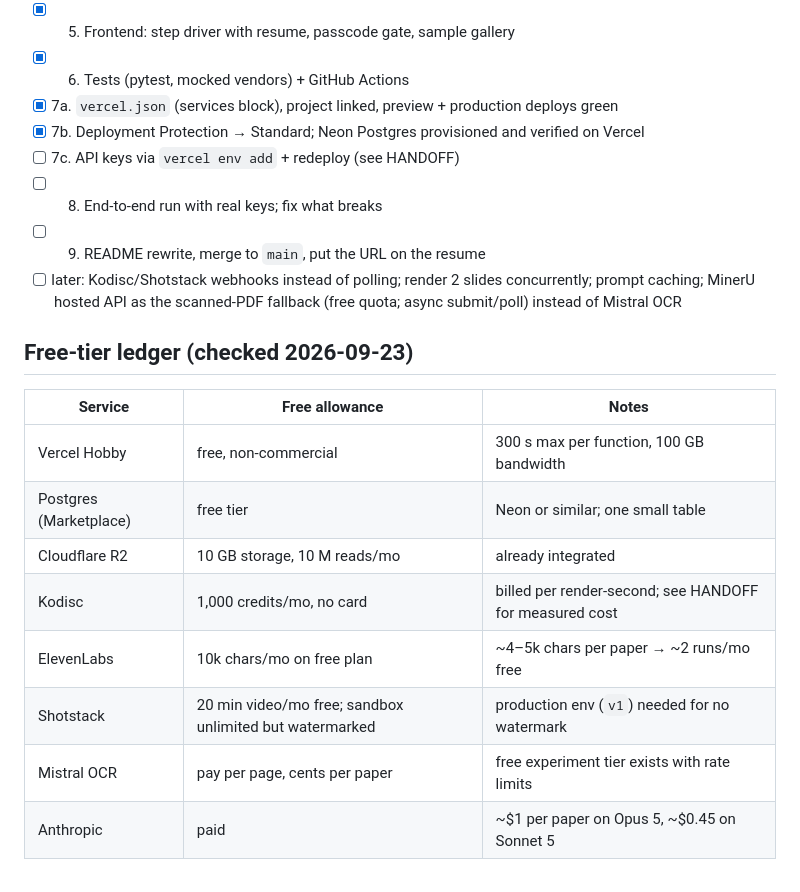
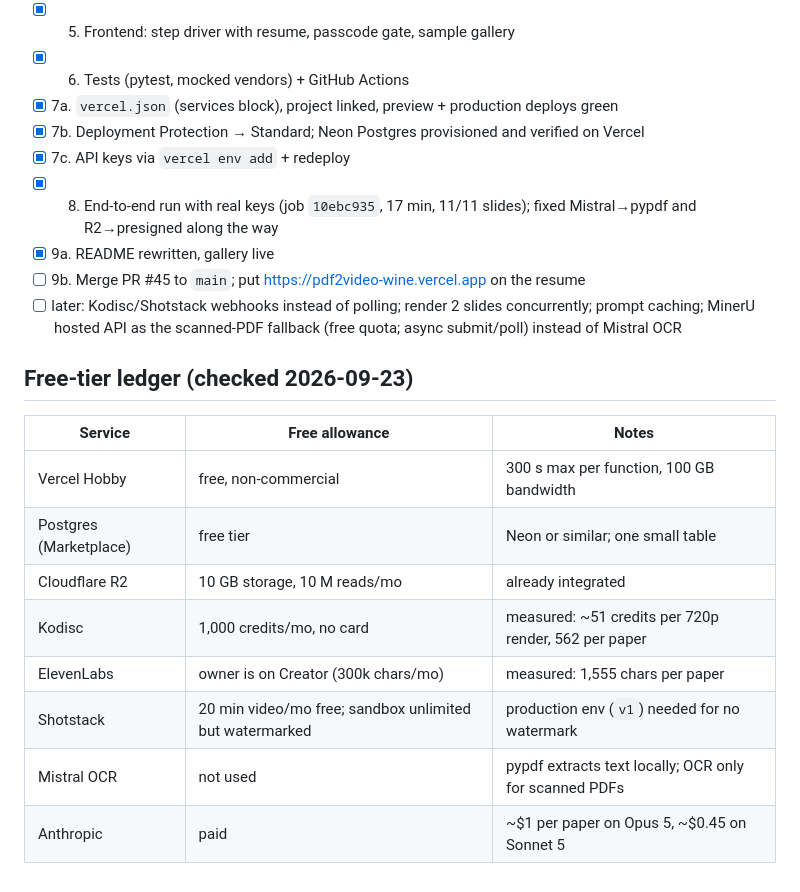
Before and after one commit to rayidali/pdf2video, a Markdown page: docs/MIGRATION_PLAN.md, the part around the change. GitHub-like rendering.

```diff
--- a/docs/MIGRATION_PLAN.md
+++ b/docs/MIGRATION_PLAN.md
@@ -53,9 +53,10 @@ Tiers per slide: 1 = Opus from the visual description, 2 = Opus given the Kodisc
 - [x] 6. Tests (pytest, mocked vendors) + GitHub Actions
 - [x] 7a. `vercel.json` (services block), project linked, preview + production deploys green
 - [x] 7b. Deployment Protection → Standard; Neon Postgres provisioned and verified on Vercel
-- [ ] 7c. API keys via `vercel env add` + redeploy (see HANDOFF)
-- [ ] 8. End-to-end run with real keys; fix what breaks
-- [ ] 9. README rewrite, merge to `main`, put the URL on the resume
+- [x] 7c. API keys via `vercel env add` + redeploy
+- [x] 8. End-to-end run with real keys (job `10ebc935`, 17 min, 11/11 slides); fixed Mistral→pypdf and R2→presigned along the way
+- [x] 9a. README rewritten, gallery live
+- [ ] 9b. Merge PR #45 to `main`; put https://pdf2video-wine.vercel.app on the resume
 - [ ] later: Kodisc/Shotstack webhooks instead of polling; render 2 slides concurrently; prompt caching; MinerU hosted API as the scanned-PDF fallback (free quota; async submit/poll) instead of Mistral OCR
 
 ## Free-tier ledger (checked 2026-09-23)
@@ -64,8 +65,8 @@ Tiers per slide: 1 = Opus from the visual description, 2 = Opus given the Kodisc
 | Vercel Hobby | free, non-commercial | 300 s max per function, 100 GB bandwidth |
 | Postgres (Marketplace) | free tier | Neon or similar; one small table |
 | Cloudflare R2 | 10 GB storage, 10 M reads/mo | already integrated |
-| Kodisc | 1,000 credits/mo, no card | billed per render-second; see HANDOFF for measured cost |
-| ElevenLabs | 10k chars/mo on free plan | ~4–5k chars per paper → ~2 runs/mo free |
+| Kodisc | 1,000 credits/mo, no card | measured: ~51 credits per 720p render, 562 per paper |
+| ElevenLabs | owner is on Creator (300k chars/mo) | measured: 1,555 chars per paper |
 | Shotstack | 20 min video/mo free; sandbox unlimited but watermarked | production env (`v1`) needed for no watermark |
-| Mistral OCR | pay per page, cents per paper | free experiment tier exists with rate limits |
+| Mistral OCR | not used | pypdf extracts text locally; OCR only for scanned PDFs |
 | Anthropic | paid | ~$1 per paper on Opus 5, ~$0.45 on Sonnet 5 |
```
Also changed, not shown: docs/HANDOFF.md (+39 -17 lines).
